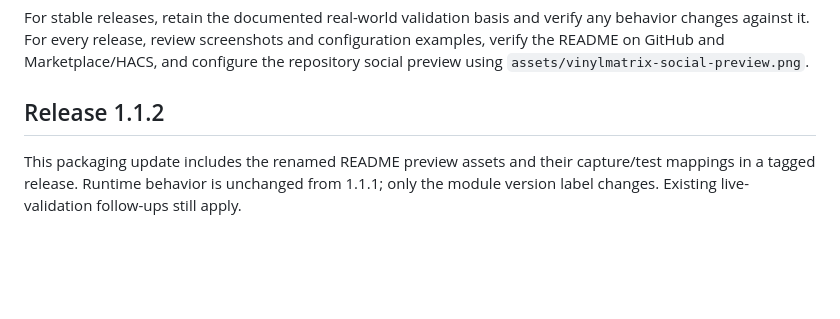
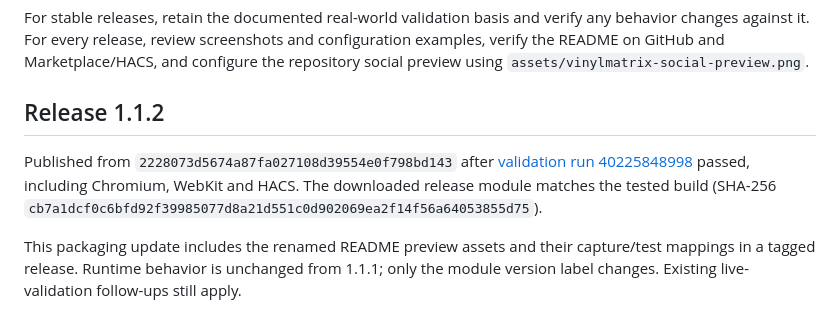
Before and after one commit to issu-lab/vinylmatrix-card, a Markdown page: docs/development.md, the part around the change. GitHub-like rendering; blank space fills up the shorter version.

Commit message:
Record verified 1.1.2 publication
Verification: complete. Remote validation passed and release asset matches tested build.

```diff
--- a/docs/development.md
+++ b/docs/development.md
@@ -53,6 +53,8 @@ Build from this project directory as the repository root. The validation workflo
 For stable releases, retain the documented real-world validation basis and verify any behavior changes against it. For every release, review screenshots and configuration examples, verify the README on GitHub and Marketplace/HACS, and configure the repository social preview using `assets/vinylmatrix-social-preview.png`.
 
 ## Release 1.1.2
+
+Published from `2228073d5674a87fa027108d39554e0f798bd143` after [validation run 40225848998](https://github.com/issu-lab/vinylmatrix-card/actions/runs/40225848998) passed, including Chromium, WebKit and HACS. The downloaded release module matches the tested build (SHA-256 `cb7a1dcf0c6bfd92f39985077d8a21d551c0d902069ea2f14f56a64053855d75`).
 
 This packaging update includes the renamed README preview assets and their capture/test mappings in a tagged release. Runtime behavior is unchanged from 1.1.1; only the module version label changes. Existing live-validation follow-ups still apply.
 
```
